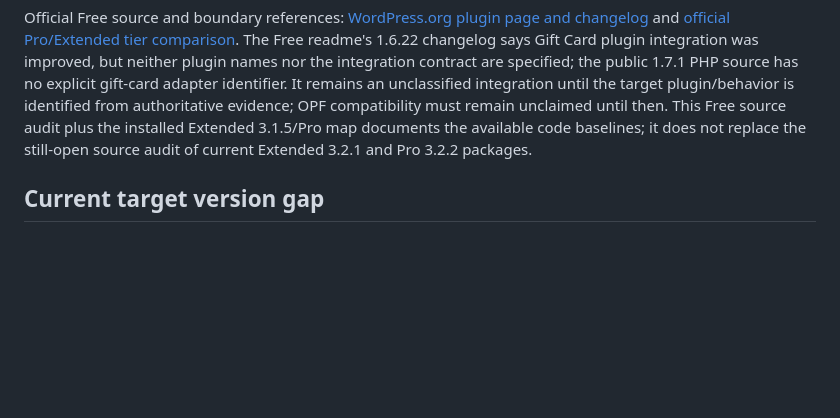
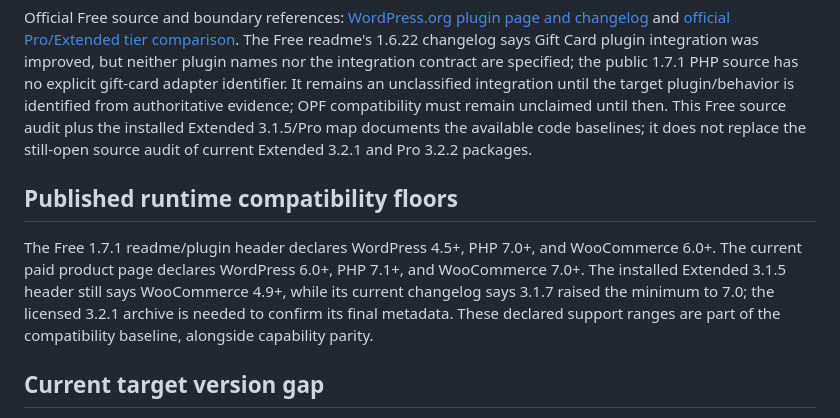
Before and after one commit to netwokersllc/open-product-fields-for-woocommerce, a Markdown page: docs/compatibility/WAPF-EXTENDED-3.1.5-SOURCE-AUDIT.md, the part around the change. Rendered like a GitHub page; blank space fills up the shorter version.

Commit message:
docs: audit WAPF platform support floors

```diff
--- a/docs/compatibility/WAPF-EXTENDED-3.1.5-SOURCE-AUDIT.md
+++ b/docs/compatibility/WAPF-EXTENDED-3.1.5-SOURCE-AUDIT.md
@@ -102,6 +102,16 @@ This Free source audit plus the installed Extended 3.1.5/Pro map documents the
 available code baselines; it does not replace the still-open source audit of
 current Extended 3.2.1 and Pro 3.2.2 packages.
 
+## Published runtime compatibility floors
+
+The Free 1.7.1 readme/plugin header declares WordPress 4.5+, PHP 7.0+, and
+WooCommerce 6.0+. The current paid product page declares WordPress 6.0+, PHP
+7.1+, and WooCommerce 7.0+. The installed Extended 3.1.5 header still says
+WooCommerce 4.9+, while its current changelog says 3.1.7 raised the minimum to
+7.0; the licensed 3.2.1 archive is needed to confirm its final metadata. These
+declared support ranges are part of the compatibility baseline, alongside
+capability parity.
+
 ## Current target version gap
 
 This document audits the installed 3.1.5 package only. The current official
```
